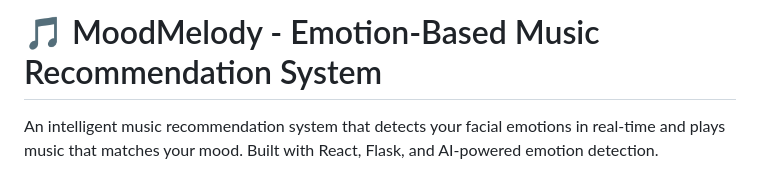
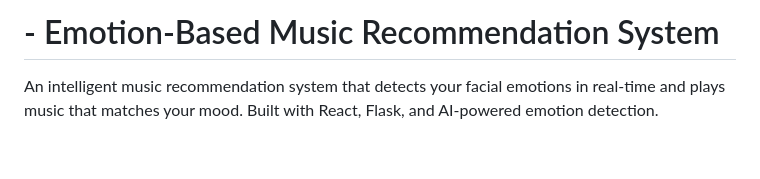
Before and after one commit to punamchanne/Emotion_Detection_based_on_facialexpression, a Markdown page: README.md, the part around the change. GitHub-like rendering; blank space fills up the shorter version.

Commit message:
Update project title in README.md

```diff
--- a/README.md
+++ b/README.md
@@ -1,4 +1,4 @@
-# 🎵 MoodMelody - Emotion-Based Music Recommendation System
+# - Emotion-Based Music Recommendation System
 
 An intelligent music recommendation system that detects your facial emotions in real-time and plays music that matches your mood. Built with React, Flask, and AI-powered emotion detection.
 
```
